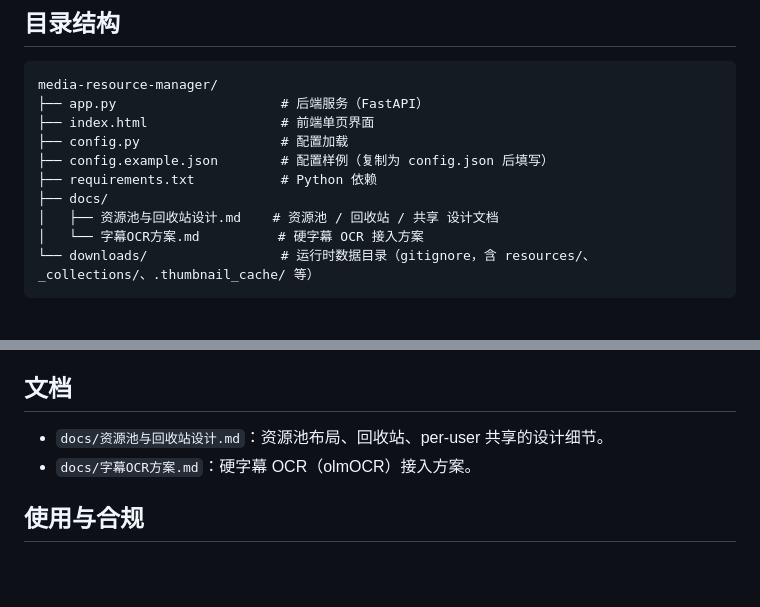
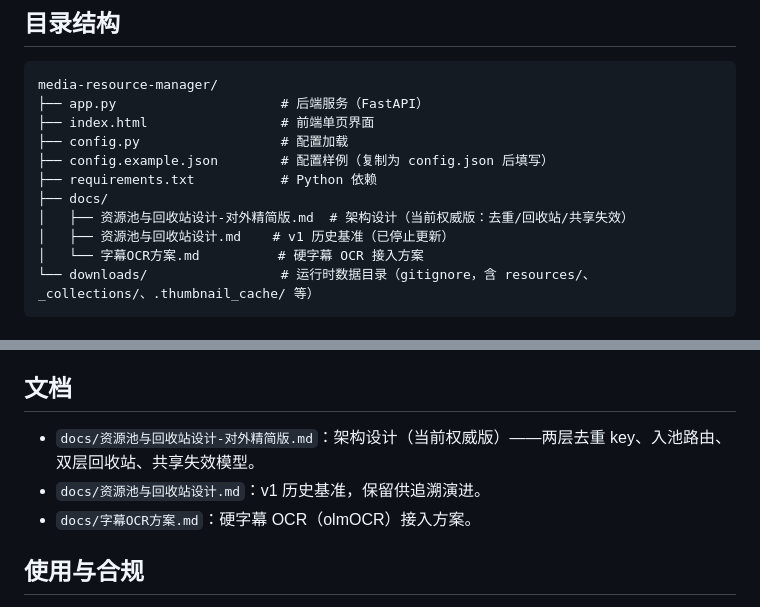
Before and after one commit to wzh-miscnotes/media-resource-manager, a Markdown page: README.md, 2 parts joined by grey strips. GitHub-like rendering; blank space fills up the shorter version.

````diff
--- a/README.md
+++ b/README.md
@@ -32,7 +32,8 @@ media-resource-manager/
 ├── config.example.json        # 配置样例（复制为 config.json 后填写）
 ├── requirements.txt           # Python 依赖
 ├── docs/
-│   ├── 资源池与回收站设计.md    # 资源池 / 回收站 / 共享 设计文档
+│   ├── 资源池与回收站设计-对外精简版.md  # 架构设计（当前权威版：去重/回收站/共享失效）
+│   ├── 资源池与回收站设计.md    # v1 历史基准（已停止更新）
 │   └── 字幕OCR方案.md          # 硬字幕 OCR 接入方案
 └── downloads/                 # 运行时数据目录（gitignore，含 resources/、_collections/、.thumbnail_cache/ 等）
 ```
@@ -127,7 +128,8 @@ docker run -d --name rm_app --network host \
 
 ## 文档
 
-- `docs/资源池与回收站设计.md`：资源池布局、回收站、per-user 共享的设计细节。
+- `docs/资源池与回收站设计-对外精简版.md`：架构设计（当前权威版）——两层去重 key、入池路由、双层回收站、共享失效模型。
+- `docs/资源池与回收站设计.md`：v1 历史基准，保留供追溯演进。
 - `docs/字幕OCR方案.md`：硬字幕 OCR（olmOCR）接入方案。
 
 ## 使用与合规
````
Also changed, not shown: docs/资源池与回收站设计-对外精简版.md (added, +257 -0 lines), docs/资源池与回收站设计.md (+1 -3 lines).
